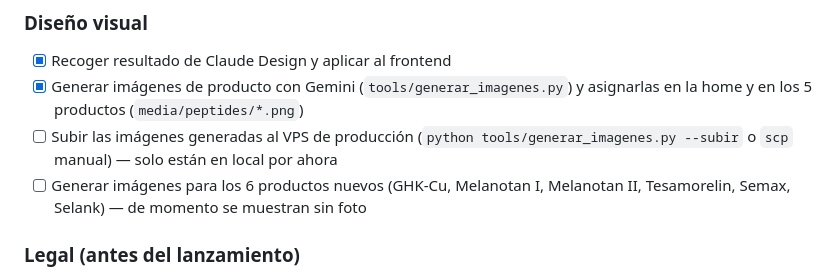
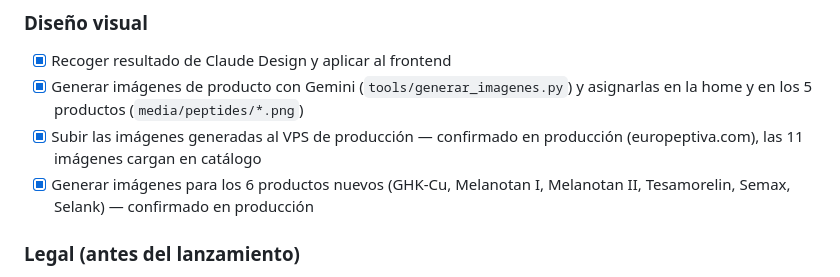
Before and after one commit to pitoplayer/europeptiva, a Markdown page: STATUS.md, the part around the change. GitHub-like rendering.

Commit message:
session: marca imágenes de producto (11/11) como subidas y verificadas en producción

```diff
--- a/STATUS.md
+++ b/STATUS.md
@@ -94,8 +94,8 @@ Abre http://localhost:8000 y http://localhost:8000/admin (admin/admin123)
 ### Diseño visual
 - [x] Recoger resultado de Claude Design y aplicar al frontend
 - [x] Generar imágenes de producto con Gemini (`tools/generar_imagenes.py`) y asignarlas en la home y en los 5 productos (`media/peptides/*.png`)
-- [ ] Subir las imágenes generadas al VPS de producción (`python tools/generar_imagenes.py --subir` o `scp` manual) — solo están en local por ahora
-- [ ] Generar imágenes para los 6 productos nuevos (GHK-Cu, Melanotan I, Melanotan II, Tesamorelin, Semax, Selank) — de momento se muestran sin foto
+- [x] Subir las imágenes generadas al VPS de producción — confirmado en producción (europeptiva.com), las 11 imágenes cargan en catálogo
+- [x] Generar imágenes para los 6 productos nuevos (GHK-Cu, Melanotan I, Melanotan II, Tesamorelin, Semax, Selank) — confirmado en producción
 
 ### Legal (antes del lanzamiento)
 - [ ] Rellenar datos fiscales reales en pages/privacy.html y legal.html
```
